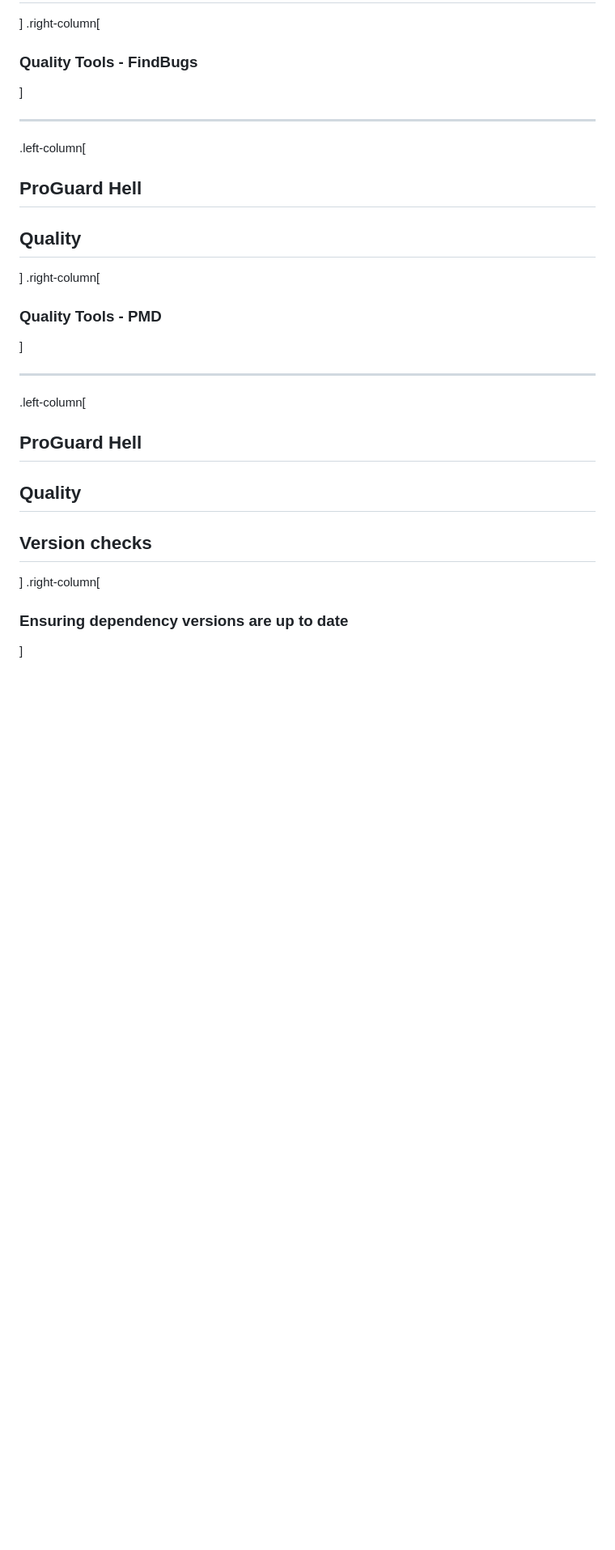
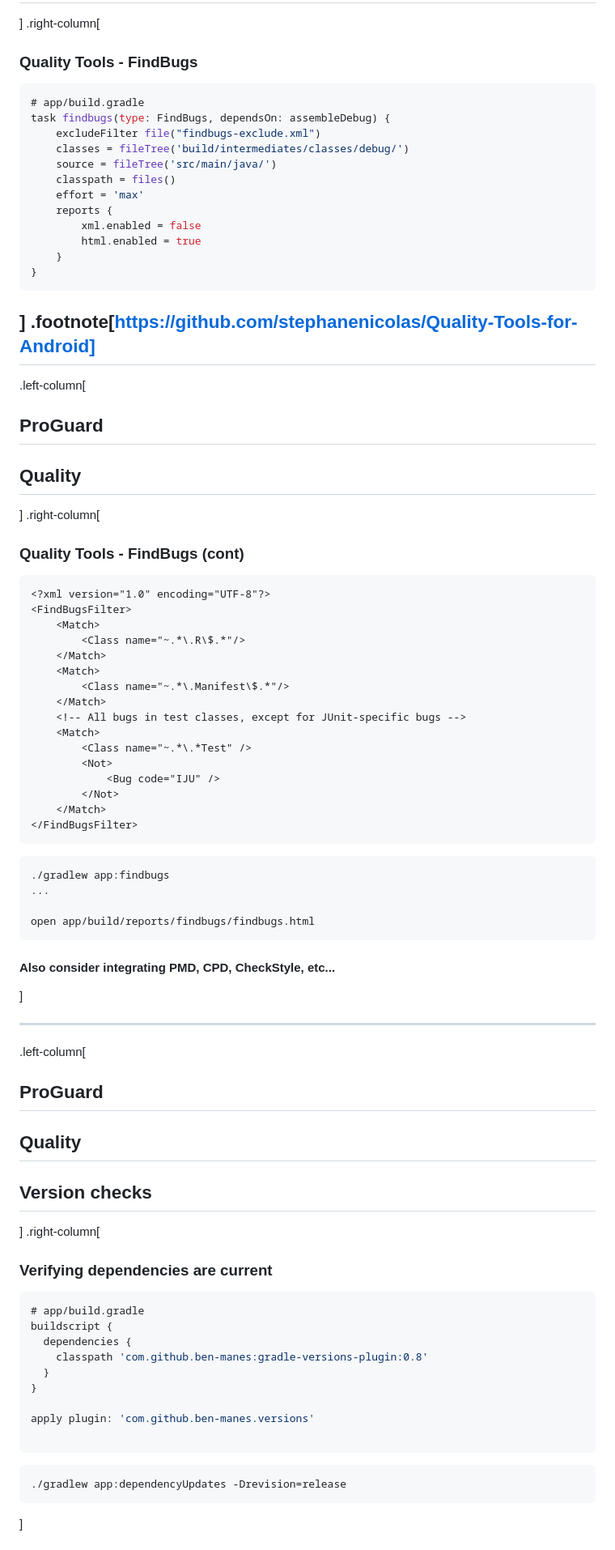
Before and after one commit to patrickhammond/Presentation-AndroidGradle, a Markdown page: README.md, the part around the change printed below. Shown: that part at 81% size. GitHub-like rendering; blank space fills up the shorter version.

````diff
--- a/README.md
+++ b/README.md
@@ -760,26 +805,83 @@ https://github.com/krschultz/android-proguard-snippets
 ]
 .right-column[
 ### Quality Tools - FindBugs
+```gradle
+# app/build.gradle
+task findbugs(type: FindBugs, dependsOn: assembleDebug) {
+    excludeFilter file("findbugs-exclude.xml")
+    classes = fileTree('build/intermediates/classes/debug/')
+    source = fileTree('src/main/java/')
+    classpath = files()
+    effort = 'max'
+    reports {
+        xml.enabled = false
+        html.enabled = true
+    }
+}
+```
+]
+.footnote[https://github.com/stephanenicolas/Quality-Tools-for-Android]
+---
+
+.left-column[
+## ProGuard
+## Quality
+]
+.right-column[
+### Quality Tools - FindBugs (cont)
+
+```xml
+<?xml version="1.0" encoding="UTF-8"?>
+<FindBugsFilter>
+    <Match>
+        <Class name="~.*\.R\$.*"/>
+    </Match>
+    <Match>
+        <Class name="~.*\.Manifest\$.*"/>
+    </Match>
+    <!-- All bugs in test classes, except for JUnit-specific bugs -->
+    <Match>
+        <Class name="~.*\.*Test" />
+        <Not>
+            <Bug code="IJU" />
+        </Not>
+    </Match>
+</FindBugsFilter>
+```
+
+```shell
+./gradlew app:findbugs
+...
+
+open app/build/reports/findbugs/findbugs.html
+```
+
+#### Also consider integrating PMD, CPD, CheckStyle, etc...
 ]
 
 ---
 
 .left-column[
-## ProGuard Hell
-## Quality
-]
-.right-column[
-### Quality Tools - PMD
-]
-
----
-
-.left-column[
-## ProGuard Hell
+## ProGuard
 ## Quality
 ## Version checks
 ]
 .right-column[
-### Ensuring dependency versions are up to date
+### Verifying dependencies are current
+```gradle
+# app/build.gradle
+buildscript {
+  dependencies {
+    classpath 'com.github.ben-manes:gradle-versions-plugin:0.8'
+  }
+}
+
+apply plugin: 'com.github.ben-manes.versions'
+
+```
+
+```shell
+./gradlew app:dependencyUpdates -Drevision=release
+```
 ]
 
````
Also changed, not shown: other parts of README.md (+74 -11 lines), gradle_please.png (added).
